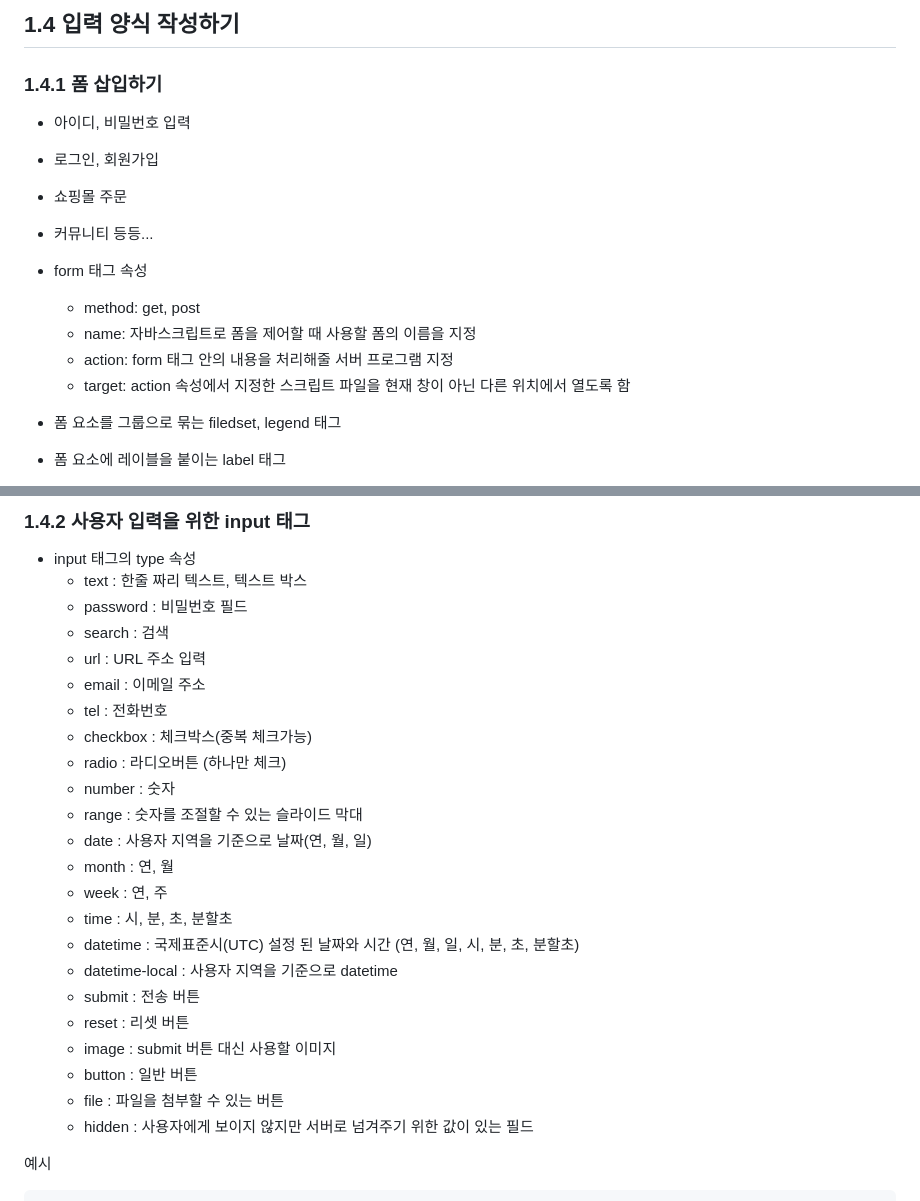
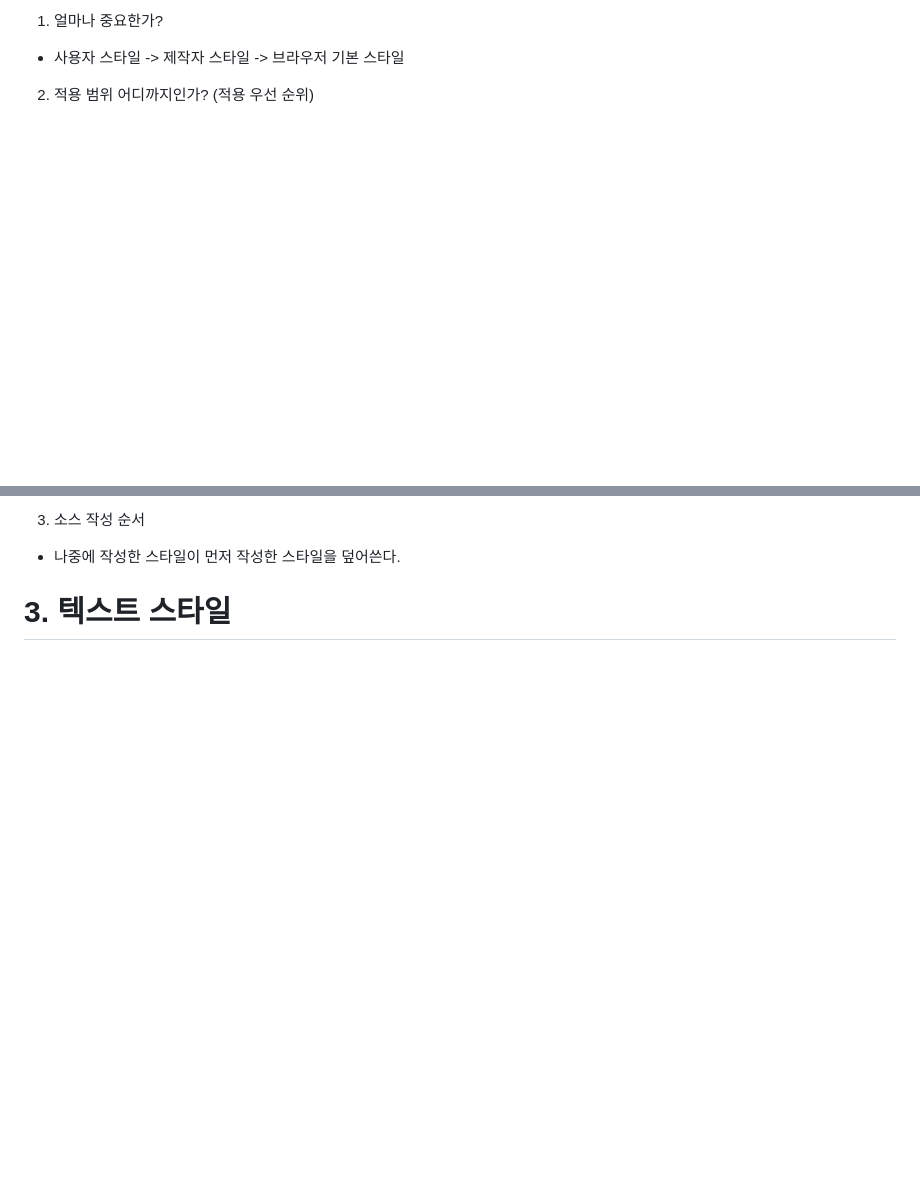
Before and after one commit to minji4252/html-study, a Markdown page: README.md, 2 parts joined by grey strips. Rendered like a GitHub page; blank space fills up the shorter version.

```diff
--- a/README.md
+++ b/README.md
@@ -121,17 +41,7 @@
 
-## 1.4 입력 양식 작성하기
+1. 얼마나 중요한가?
 
-### 1.4.1 폼 삽입하기
+- 사용자 스타일 -> 제작자 스타일 -> 브라우저 기본 스타일
 
-- 아이디, 비밀번호 입력
-- 로그인, 회원가입
-- 쇼핑몰 주문
-- 커뮤니티 등등...
-- form 태그 속성
-  - method: get, post
-  - name: 자바스크립트로 폼을 제어할 때 사용할 폼의 이름을 지정
-  - action: form 태그 안의 내용을 처리해줄 서버 프로그램 지정
-  - target: action 속성에서 지정한 스크립트 파일을 현재 창이 아닌 다른 위치에서 열도록 함
-- 폼 요소를 그룹으로 묶는 filedset, legend 태그
-- 폼 요소에 레이블을 붙이는 label 태그
+2. 적용 범위 어디까지인가? (적용 우선 순위)
 
@@ -150,29 +49,7 @@
 
-### 1.4.2 사용자 입력을 위한 input 태그
+3. 소스 작성 순서
 
-- input 태그의 type 속성
-  - text : 한줄 짜리 텍스트, 텍스트 박스
-  - password : 비밀번호 필드
-  - search : 검색
-  - url : URL 주소 입력
-  - email : 이메일 주소
-  - tel : 전화번호
-  - checkbox : 체크박스(중복 체크가능)
-  - radio : 라디오버튼 (하나만 체크)
-  - number : 숫자
-  - range : 숫자를 조절할 수 있는 슬라이드 막대
-  - date : 사용자 지역을 기준으로 날짜(연, 월, 일)
-  - month : 연, 월
-  - week : 연, 주
-  - time : 시, 분, 초, 분할초
-  - datetime : 국제표준시(UTC) 설정 된 날짜와 시간 (연, 월, 일, 시, 분, 초, 분할초)
-  - datetime-local : 사용자 지역을 기준으로 datetime
-  - submit : 전송 버튼
-  - reset : 리셋 버튼
-  - image : submit 버튼 대신 사용할 이미지
-  - button : 일반 버튼
-  - file : 파일을 첨부할 수 있는 버튼
-  - hidden : 사용자에게 보이지 않지만 서버로 넘겨주기 위한 값이 있는 필드
+- 나중에 작성한 스타일이 먼저 작성한 스타일을 덮어쓴다.
 
-예시
+# 3. 텍스트 스타일
 
```
Also changed, not shown: other parts of README.md (+91 -188 lines).
